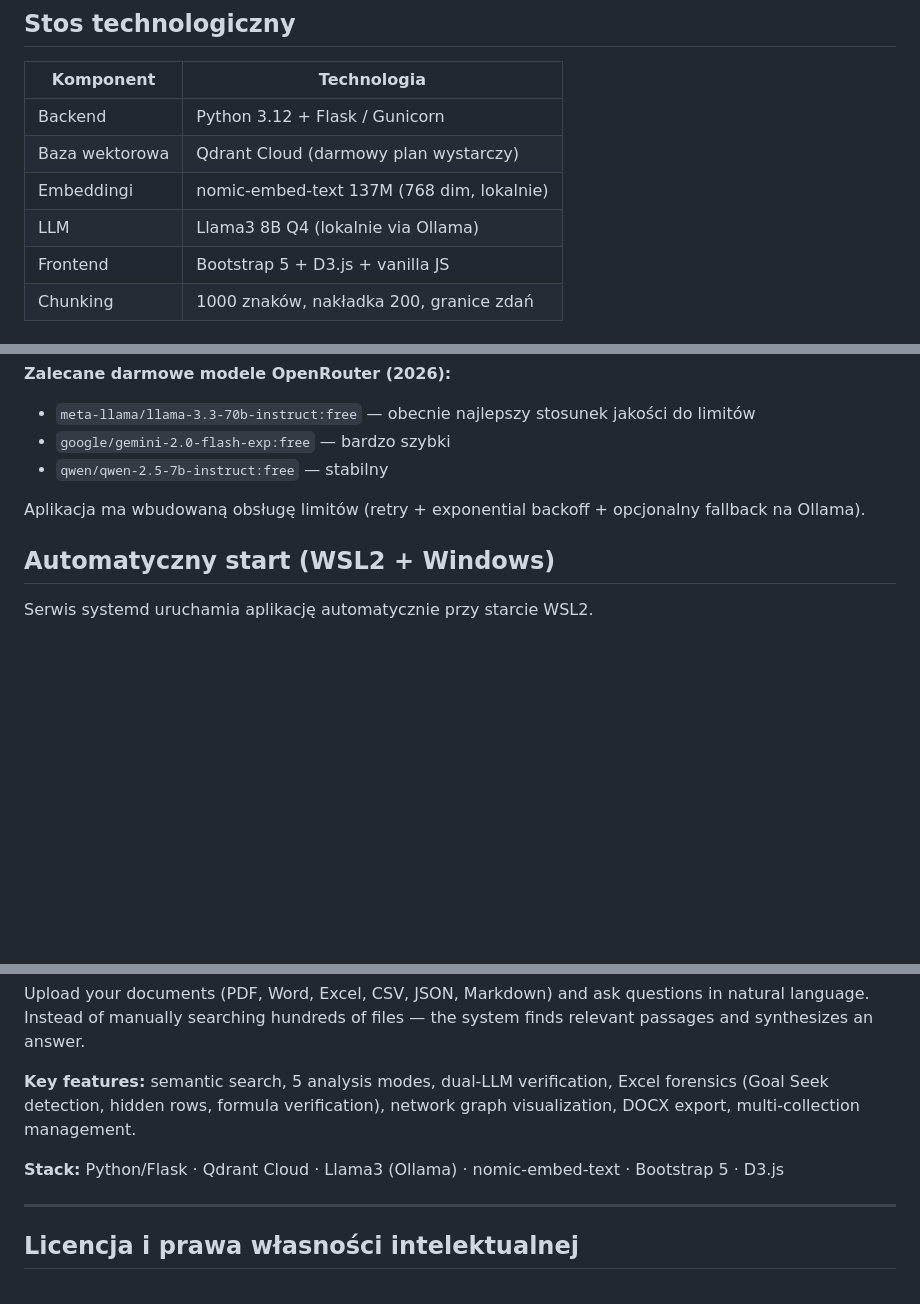
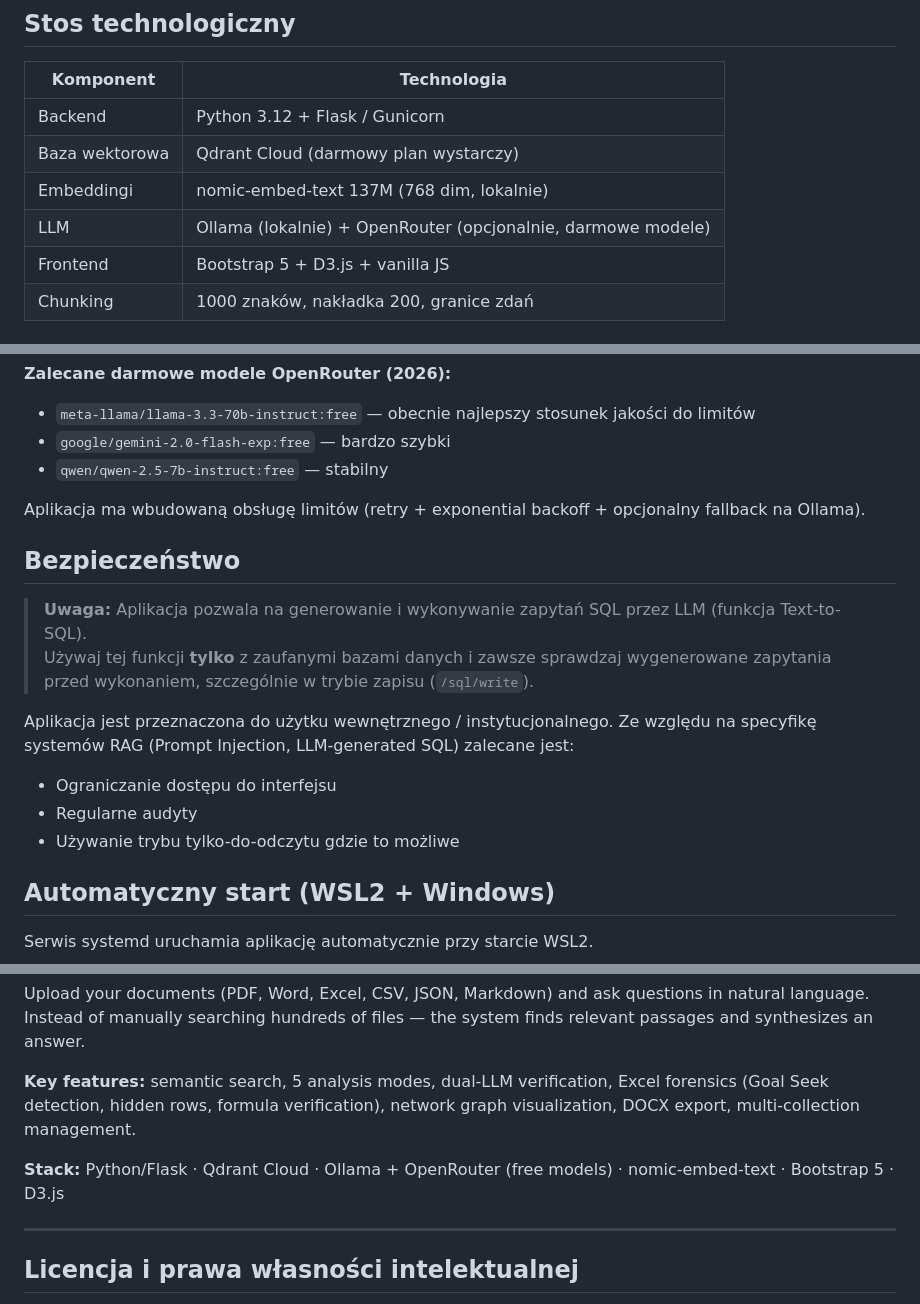
Before and after one commit to dragon15555000/AI_analiza_dokumentow, a Markdown page: README.md, 3 parts joined by grey strips. GitHub-like rendering; blank space fills up the shorter version.

Commit message:
docs: update README with current OpenRouter support, free models, rate limit handling and basic security notes

```diff
--- a/README.md
+++ b/README.md
@@ -67,7 +67,7 @@ Dostajesz konkretną odpowiedź z cytatami źródłowymi
 | Backend | Python 3.12 + Flask / Gunicorn |
 | Baza wektorowa | Qdrant Cloud (darmowy plan wystarczy) |
 | Embeddingi | nomic-embed-text 137M (768 dim, lokalnie) |
-| LLM | Llama3 8B Q4 (lokalnie via Ollama) |
+| LLM | Ollama (lokalnie) + OpenRouter (opcjonalnie, darmowe modele) |
 | Frontend | Bootstrap 5 + D3.js + vanilla JS |
 | Chunking | 1000 znaków, nakładka 200, granice zdań |
 
@@ -132,6 +132,16 @@ OPENROUTER_MODEL_VERIFY=google/gemini-2.0-flash-exp:free
 
 Aplikacja ma wbudowaną obsługę limitów (retry + exponential backoff + opcjonalny fallback na Ollama).
 
+## Bezpieczeństwo
+
+> **Uwaga:** Aplikacja pozwala na generowanie i wykonywanie zapytań SQL przez LLM (funkcja Text-to-SQL).
+> Używaj tej funkcji **tylko** z zaufanymi bazami danych i zawsze sprawdzaj wygenerowane zapytania przed wykonaniem, szczególnie w trybie zapisu (`/sql/write`).
+
+Aplikacja jest przeznaczona do użytku wewnętrznego / instytucjonalnego. Ze względu na specyfikę systemów RAG (Prompt Injection, LLM-generated SQL) zalecane jest:
+- Ograniczanie dostępu do interfejsu
+- Regularne audyty
+- Używanie trybu tylko-do-odczytu gdzie to możliwe
+
 ## Automatyczny start (WSL2 + Windows)
 
 Serwis systemd uruchamia aplikację automatycznie przy starcie WSL2.
@@ -174,7 +184,7 @@ Upload your documents (PDF, Word, Excel, CSV, JSON, Markdown) and ask questions
 
 **Key features:** semantic search, 5 analysis modes, dual-LLM verification, Excel forensics (Goal Seek detection, hidden rows, formula verification), network graph visualization, DOCX export, multi-collection management.
 
-**Stack:** Python/Flask · Qdrant Cloud · Llama3 (Ollama) · nomic-embed-text · Bootstrap 5 · D3.js
+**Stack:** Python/Flask · Qdrant Cloud · Ollama + OpenRouter (free models) · nomic-embed-text · Bootstrap 5 · D3.js
 
 ---
 
```
